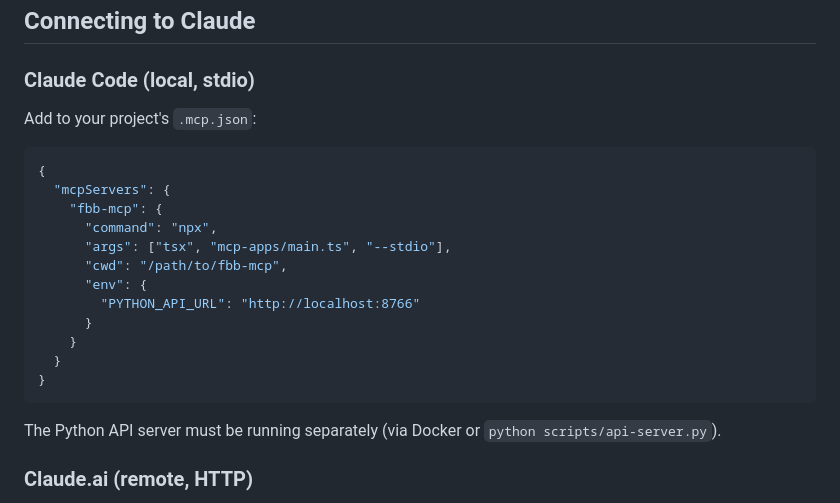
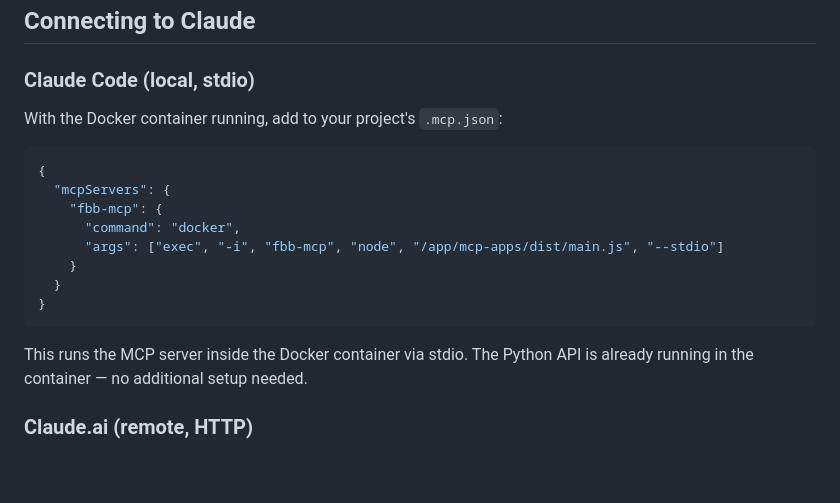
Before and after one commit to jweingardt12/fbb-mcp, a Markdown page: README.md, the part around the change. GitHub-like rendering; blank space fills up the shorter version.

Commit message:
Run MCP stdio through Docker instead of local npx
Claude Code now uses docker exec to run the MCP server inside the
container, making the Python API self-contained with no separate
process needed.

Co-Authored-By: Claude Opus 4.6 <noreply@anthropic.com>

````diff
--- a/README.md
+++ b/README.md
@@ -108,24 +108,20 @@ This opens a browser window — log into Yahoo manually (handles CAPTCHA, 2FA).
 
 ### Claude Code (local, stdio)
 
-Add to your project's `.mcp.json`:
+With the Docker container running, add to your project's `.mcp.json`:
 
 ```json
 {
   "mcpServers": {
     "fbb-mcp": {
-      "command": "npx",
-      "args": ["tsx", "mcp-apps/main.ts", "--stdio"],
-      "cwd": "/path/to/fbb-mcp",
-      "env": {
-        "PYTHON_API_URL": "http://localhost:8766"
-      }
+      "command": "docker",
+      "args": ["exec", "-i", "fbb-mcp", "node", "/app/mcp-apps/dist/main.js", "--stdio"]
     }
   }
 }
 ```
 
-The Python API server must be running separately (via Docker or `python scripts/api-server.py`).
+This runs the MCP server inside the Docker container via stdio. The Python API is already running in the container — no additional setup needed.
 
 ### Claude.ai (remote, HTTP)
 
````
